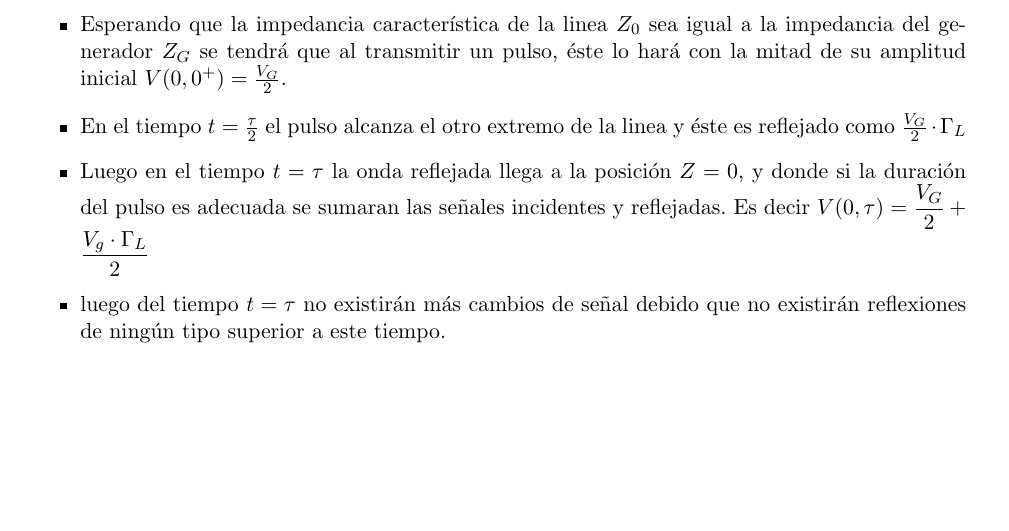
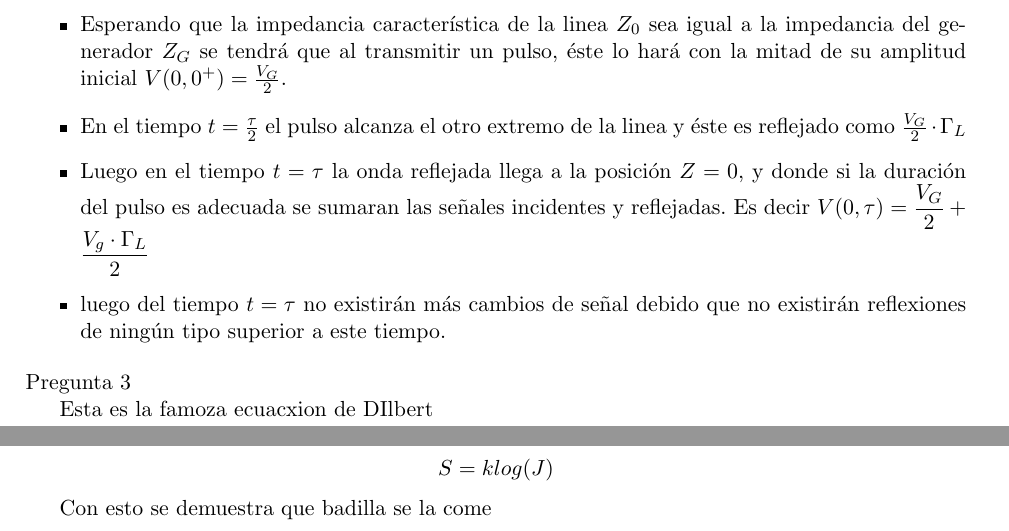
Before and after one commit to cbadillac/labteleco, a LaTeX document (PreInforme/preinforme.tex): part of page 5 of 6 before the commit and two parts of pages 5 and 6 of 7 after it, the two joined at a grey line, cut so that both start at the same text, the shorter picture padded with empty space. Compiled offline with pdfLaTeX.

Commit message:
mi commit

```diff
--- a/PreInforme/preinforme.tex
+++ b/PreInforme/preinforme.tex
@@ -154,7 +154,13 @@ longitud de cable. Esto es semejante en su funcionamiento al del radar.
 \item luego del tiempo $t = \tau$ no existirán más cambios de señal debido que no existirán reflexiones de ningún tipo superior a este tiempo.
 
 \end{itemize}
+Pregunta 3
 
+Esta es la famoza ecuacxion de DIlbert
+
+	$$S = k log(J)$$
+
+Con esto se demuestra que badilla se la come
 
 
 
```
